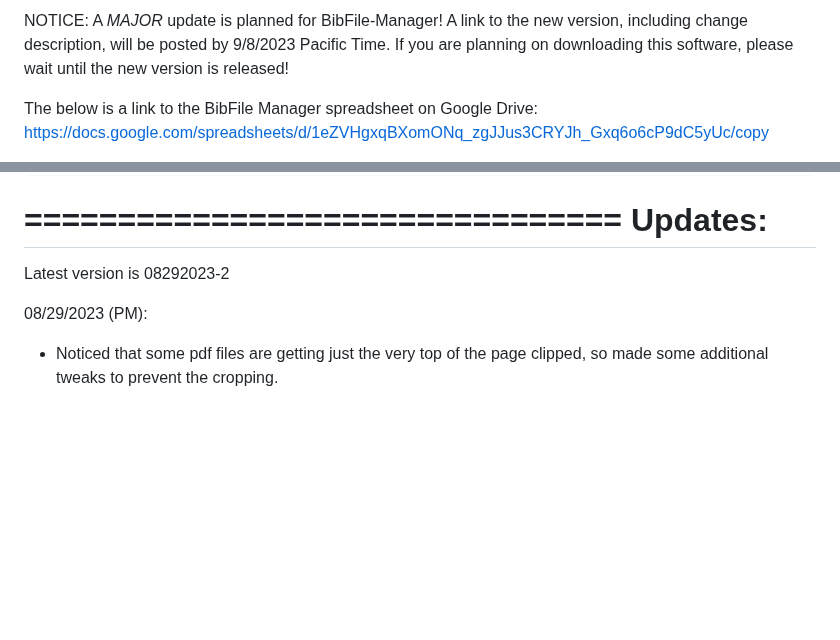
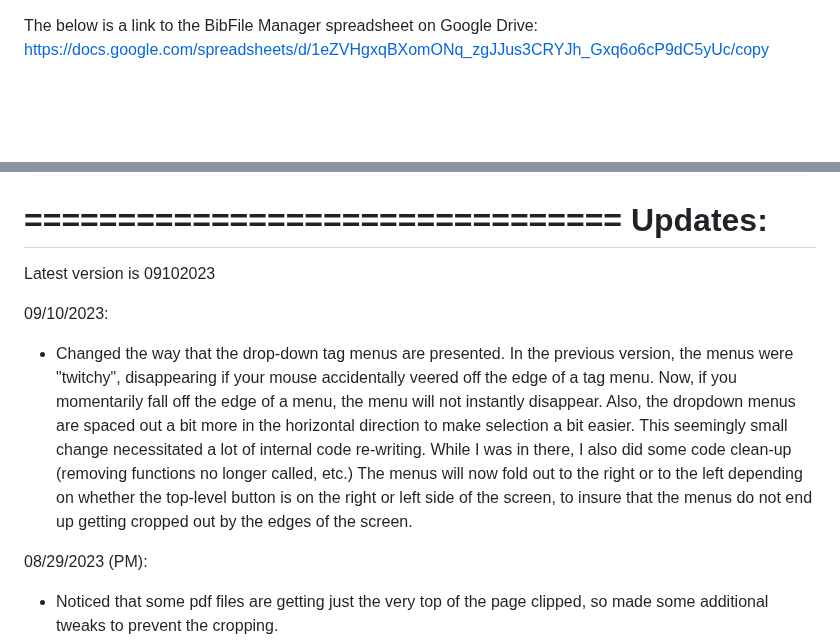
Before and after one commit to pmarcum/BibMan, a Markdown page: README.md, 2 parts joined by grey strips. Drawn GitHub-style; blank space fills up the shorter version.

```diff
--- a/README.md
+++ b/README.md
@@ -1,5 +1,3 @@
-NOTICE:  A *MAJOR* update is planned for BibFile-Manager!  A link to the new version, including change description, will be posted by 9/8/2023 Pacific Time.  If you are planning on downloading this software, please wait until the new version is released!
-
 The below is a link to the BibFile Manager spreadsheet on Google Drive:
 https://docs.google.com/spreadsheets/d/1eZVHgxqBXomONq_zgJJus3CRYJh_Gxq6o6cP9dC5yUc/copy
 
@@ -28,7 +26,10 @@ An update to BibFile Manager that describes a new search tool is described in th
 ================================
          Updates:
 ================================
-Latest version is 08292023-2
+Latest version is 09102023
+
+09/10/2023:
+- Changed the way that the drop-down tag menus are presented.  In the previous version, the menus were "twitchy", disappearing if your mouse accidentally veered off the edge of a tag menu.  Now, if you momentarily fall off the edge of a menu, the menu will not instantly disappear.  Also, the dropdown menus are spaced out a bit more in the horizontal direction to make selection a bit easier.   This seemingly small change necessitated a lot of internal code re-writing. While I was in there, I also did some code clean-up (removing functions no longer called, etc.)  The menus will now fold out to the right or to the left depending on whether the top-level button is on the right or left side of the screen, to insure that the menus do not end up getting cropped out by the edges of the screen.
 
 08/29/2023 (PM):
 - Noticed that some pdf files are getting just the very top of the page clipped, so made some additional tweaks to prevent the cropping.
```
